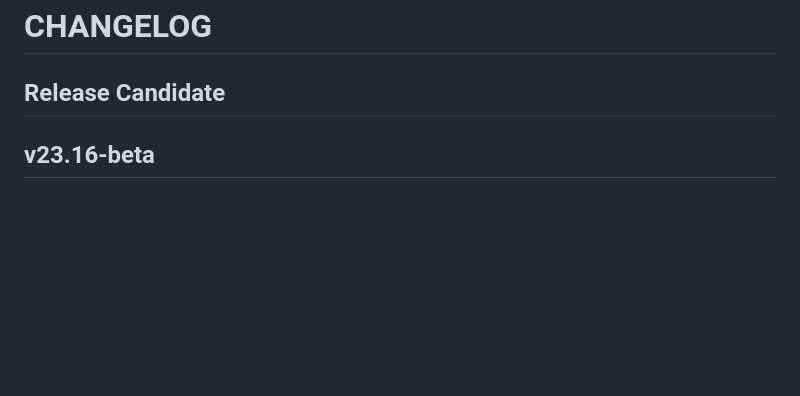
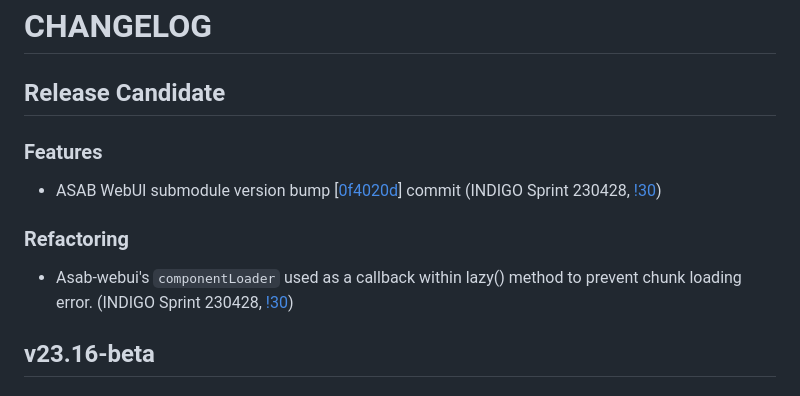
Before and after one commit to TeskaLabs/seacat-auth-webui, a Markdown page: CHANGELOG.md, the part around the change. GitHub-like rendering; blank space fills up the shorter version.

```diff
--- a/CHANGELOG.md
+++ b/CHANGELOG.md
@@ -1,6 +1,14 @@
 # CHANGELOG
 
 ## Release Candidate
+
+### Features
+
+- ASAB WebUI submodule version bump [[0f4020d](https://github.com/TeskaLabs/asab-webui/commit/0f4020d5669d2c8f1f69af1e0b653d215944ebd3)] commit (INDIGO Sprint 230428, [!30](https://github.com/TeskaLabs/seacat-auth-webui/pull/30))
+
+### Refactoring
+
+- Asab-webui's `componentLoader` used as a callback within lazy() method to prevent chunk loading error. (INDIGO Sprint 230428, [!30](https://github.com/TeskaLabs/seacat-auth-webui/pull/30))
 
 ## v23.16-beta
 
```
